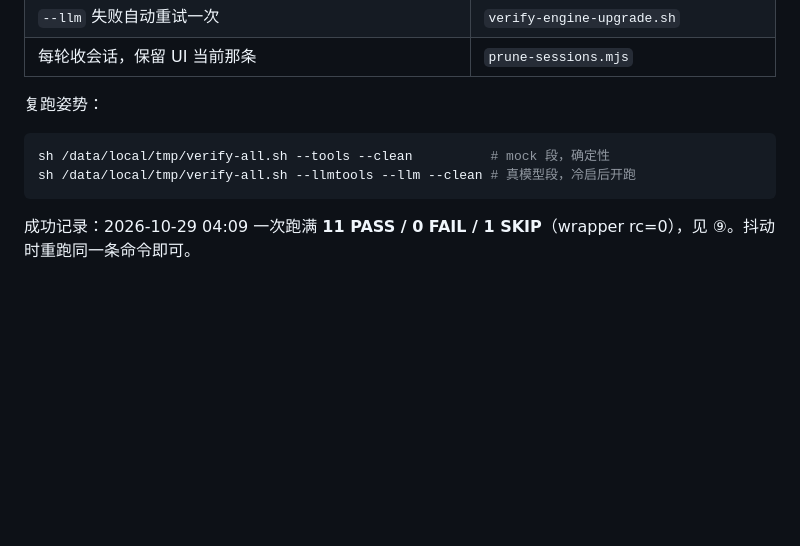
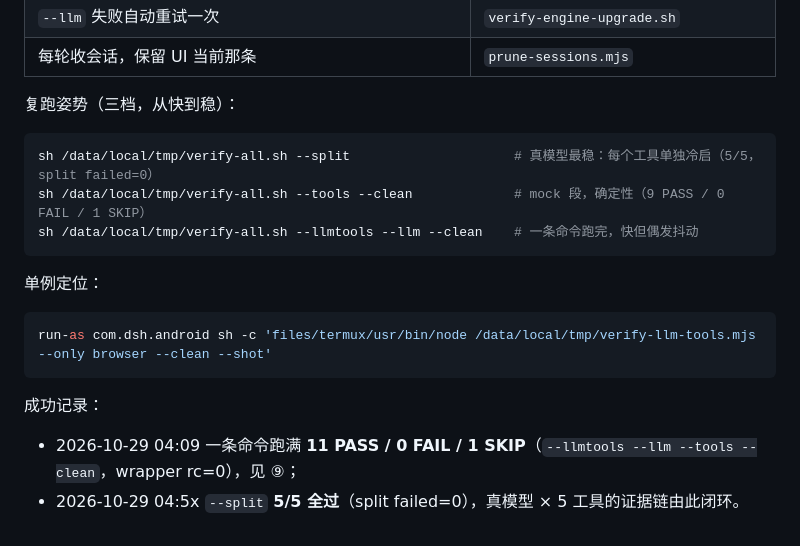
Before and after one commit to kai6666666/deepseek-harness, a Markdown page: docs/agents/verification.md, the part around the change. GitHub-like rendering; blank space fills up the shorter version.

Commit message:
docs(verify): 三档复跑姿势与 split 5/5 记录

````diff
--- a/docs/agents/verification.md
+++ b/docs/agents/verification.md
@@ -345,11 +345,21 @@ wrapper rc=0
 | `--llm` 失败自动重试一次 | `verify-engine-upgrade.sh` |
 | 每轮收会话，保留 UI 当前那条 | `prune-sessions.mjs` |
 
-复跑姿势：
+复跑姿势（三档，从快到稳）：
 
 ```bash
-sh /data/local/tmp/verify-all.sh --tools --clean          # mock 段，确定性
-sh /data/local/tmp/verify-all.sh --llmtools --llm --clean # 真模型段，冷启后开跑
+sh /data/local/tmp/verify-all.sh --split                     # 真模型最稳：每个工具单独冷启（5/5，split failed=0）
+sh /data/local/tmp/verify-all.sh --tools --clean             # mock 段，确定性（9 PASS / 0 FAIL / 1 SKIP）
+sh /data/local/tmp/verify-all.sh --llmtools --llm --clean    # 一条命令跑完，快但偶发抖动
 ```
 
-成功记录：2026-10-29 04:09 一次跑满 **11 PASS / 0 FAIL / 1 SKIP**（wrapper rc=0），见 ⑨。抖动时重跑同一条命令即可。
+单例定位：
+
+```bash
+run-as com.dsh.android sh -c 'files/termux/usr/bin/node /data/local/tmp/verify-llm-tools.mjs --only browser --clean --shot'
+```
+
+成功记录：
+
+- 2026-10-29 04:09 一条命令跑满 **11 PASS / 0 FAIL / 1 SKIP**（`--llmtools --llm --tools --clean`，wrapper rc=0），见 ⑨；
+- 2026-10-29 04:5x `--split` **5/5 全过**（split failed=0），真模型 × 5 工具的证据链由此闭环。
````
